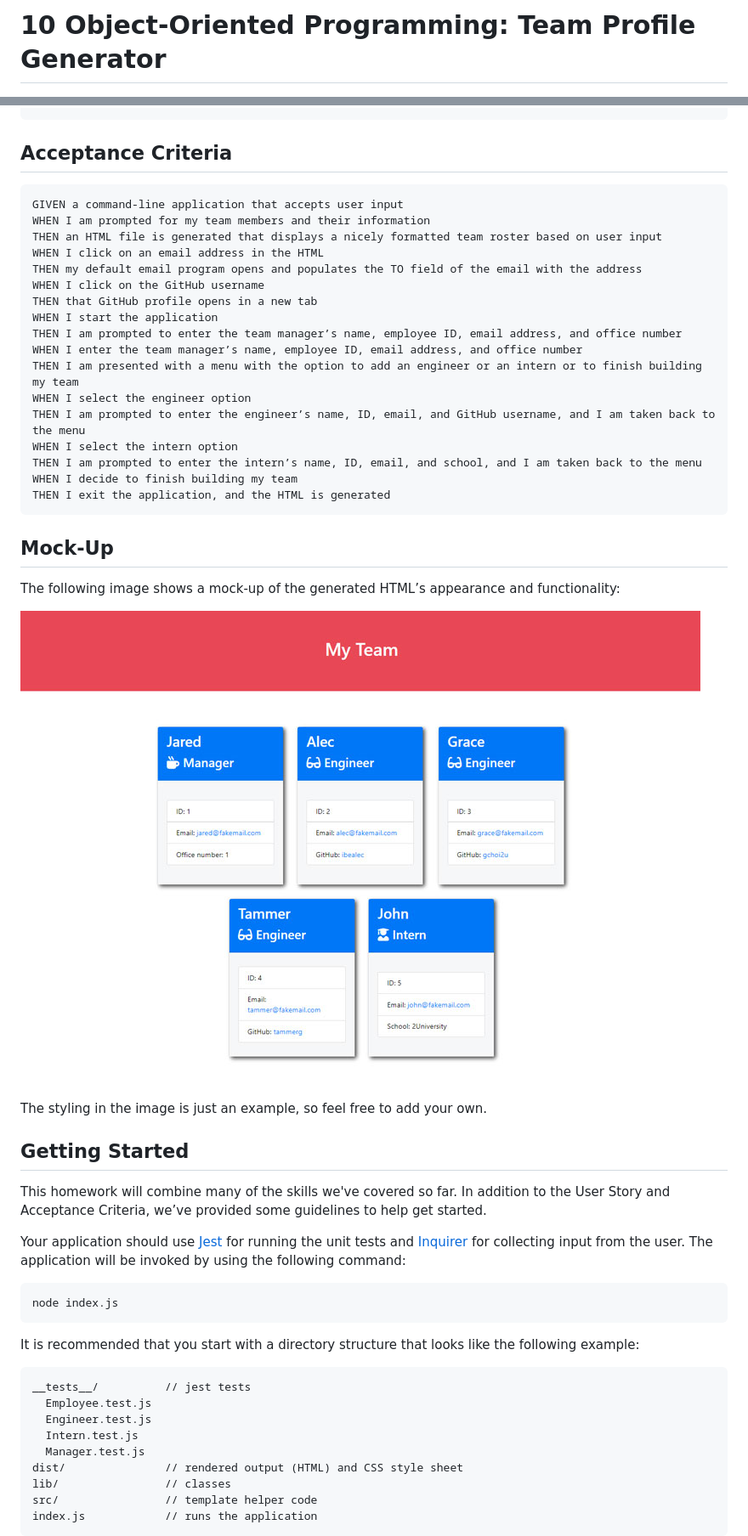
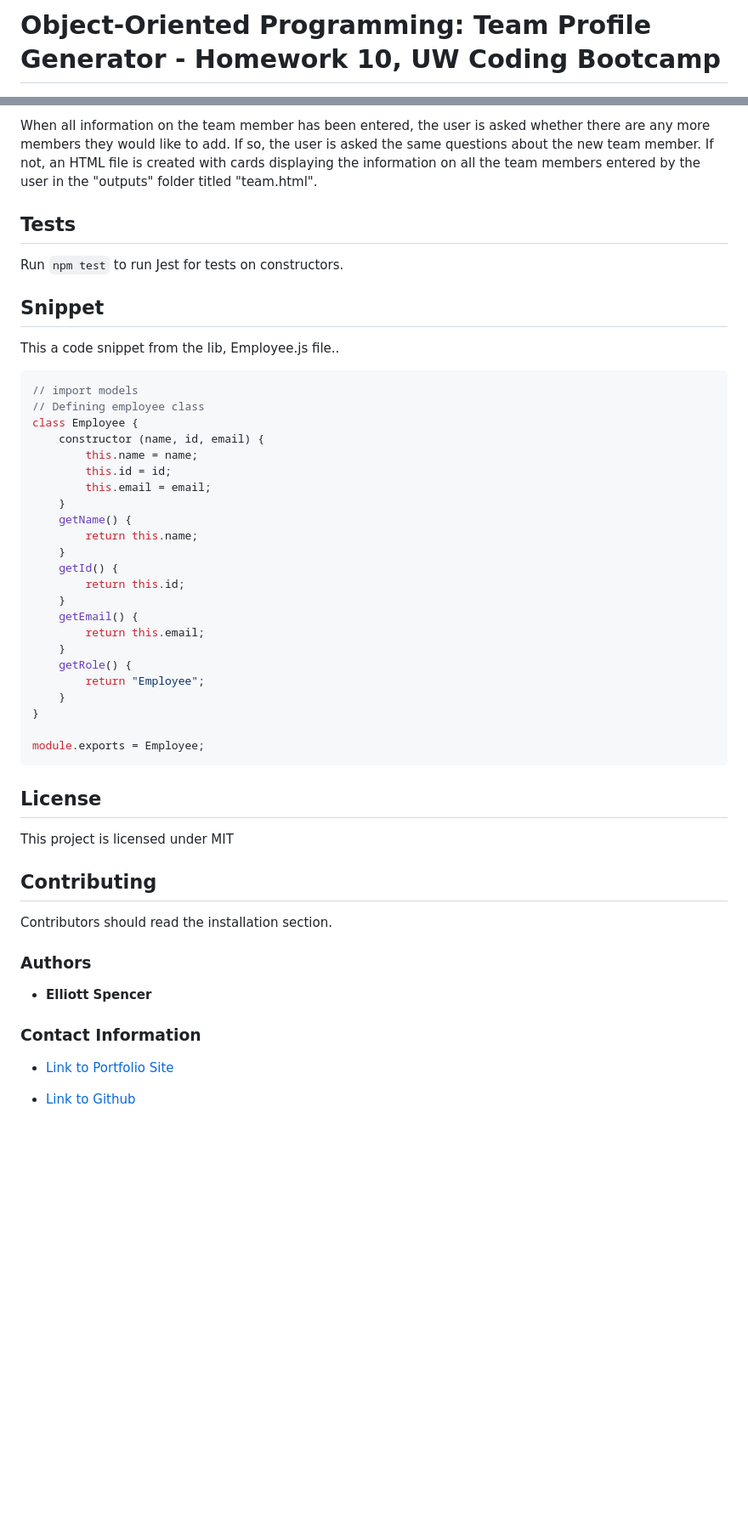
Before and after one commit to spencee1315/hw_wk10, a Markdown page: README.md, 2 parts joined by grey strips. Shown: that part at 85% size. Drawn GitHub-style; blank space fills up the shorter version.

````diff
--- a/README.md
+++ b/README.md
@@ -1,2 +1,2 @@
-# 10 Object-Oriented Programming: Team Profile Generator
+# Object-Oriented Programming: Team Profile Generator - Homework 10, UW Coding Bootcamp
 
@@ -17,56 +45,50 @@ SO THAT I have quick access to their emails and GitHub profiles
+When all information on the team member has been entered, the user is asked whether there are any more members they would like to add. If so, the user is asked the same questions about the new team member. If not, an HTML file is created with cards displaying the information on all the team members entered by the user in the "outputs" folder titled "team.html".
+
+## Tests
+Run `npm test` to run Jest for tests on constructors.
+
+## Snippet
+This a code snippet from the lib, Employee.js file..
+
+```javascript
+// import models
+// Defining employee class
+class Employee {
+    constructor (name, id, email) {
+        this.name = name;
+        this.id = id;
+        this.email = email;
+    }
+    getName() {
+        return this.name;
+    }
+    getId() {
+        return this.id;
+    }
+    getEmail() {
+        return this.email;
+    }
+    getRole() {
+        return "Employee";
+    }
+}
+
+module.exports = Employee;
 ```
 
-## Acceptance Criteria
+## License
+This project is licensed under MIT
 
-```md
-GIVEN a command-line application that accepts user input
-WHEN I am prompted for my team members and their information
-THEN an HTML file is generated that displays a nicely formatted team roster based on user input
-WHEN I click on an email address in the HTML
-THEN my default email program opens and populates the TO field of the email with the address
-WHEN I click on the GitHub username
-THEN that GitHub profile opens in a new tab
-WHEN I start the application
-THEN I am prompted to enter the team manager’s name, employee ID, email address, and office number
-WHEN I enter the team manager’s name, employee ID, email address, and office number
-THEN I am presented with a menu with the option to add an engineer or an intern or to finish building my team
-WHEN I select the engineer option
-THEN I am prompted to enter the engineer’s name, ID, email, and GitHub username, and I am taken back to the menu
-WHEN I select the intern option
-THEN I am prompted to enter the intern’s name, ID, email, and school, and I am taken back to the menu
-WHEN I decide to finish building my team
-THEN I exit the application, and the HTML is generated
-```
+## Contributing
+Contributors should read the installation section.
 
-## Mock-Up
+### Authors
 
-The following image shows a mock-up of the generated HTML’s appearance and functionality:
+* **Elliott Spencer**
 
-![HTML webpage titled “My Team” features five boxes listing employee names, titles, and other key info.](./Assets/10-object-oriented-programming-homework-demo.png)
+### Contact Information
 
-The styling in the image is just an example, so feel free to add your own.
+* [Link to Portfolio Site](https://spencee1315.github.io/hw_wk2/)
 
-## Getting Started
+* [Link to Github](https://github.com/spencee1315)
 
-This homework will combine many of the skills we've covered so far. In addition to the User Story and Acceptance Criteria, we’ve provided some guidelines to help get started.
-
-Your application should use [Jest](https://www.npmjs.com/package/jest) for running the unit tests and [Inquirer](https://www.npmjs.com/package/inquirer) for collecting input from the user. The application will be invoked by using the following command:
-
-```bash
-node index.js
-```
-
-It is recommended that you start with a directory structure that looks like the following example:
-
-```md
-__tests__/			// jest tests
-  Employee.test.js
-  Engineer.test.js
-  Intern.test.js
-  Manager.test.js
-dist/               // rendered output (HTML) and CSS style sheet
-lib/				// classes
-src/				// template helper code
-index.js			// runs the application
-```
-
````
Also changed, not shown: other parts of README.md (+38 -111 lines), Assets/HW_WK10_Team_Screenshot.png (added), 4 other files.
